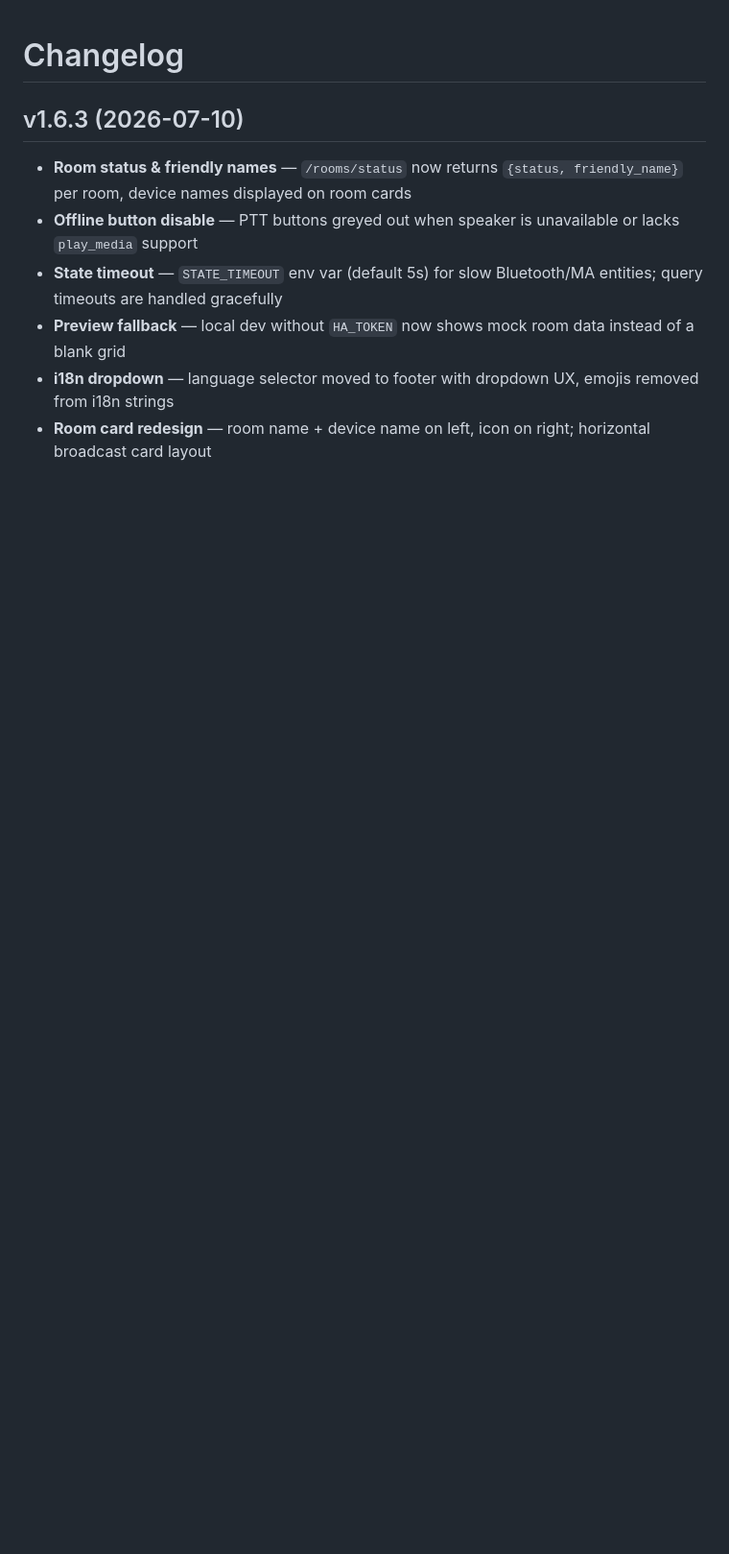
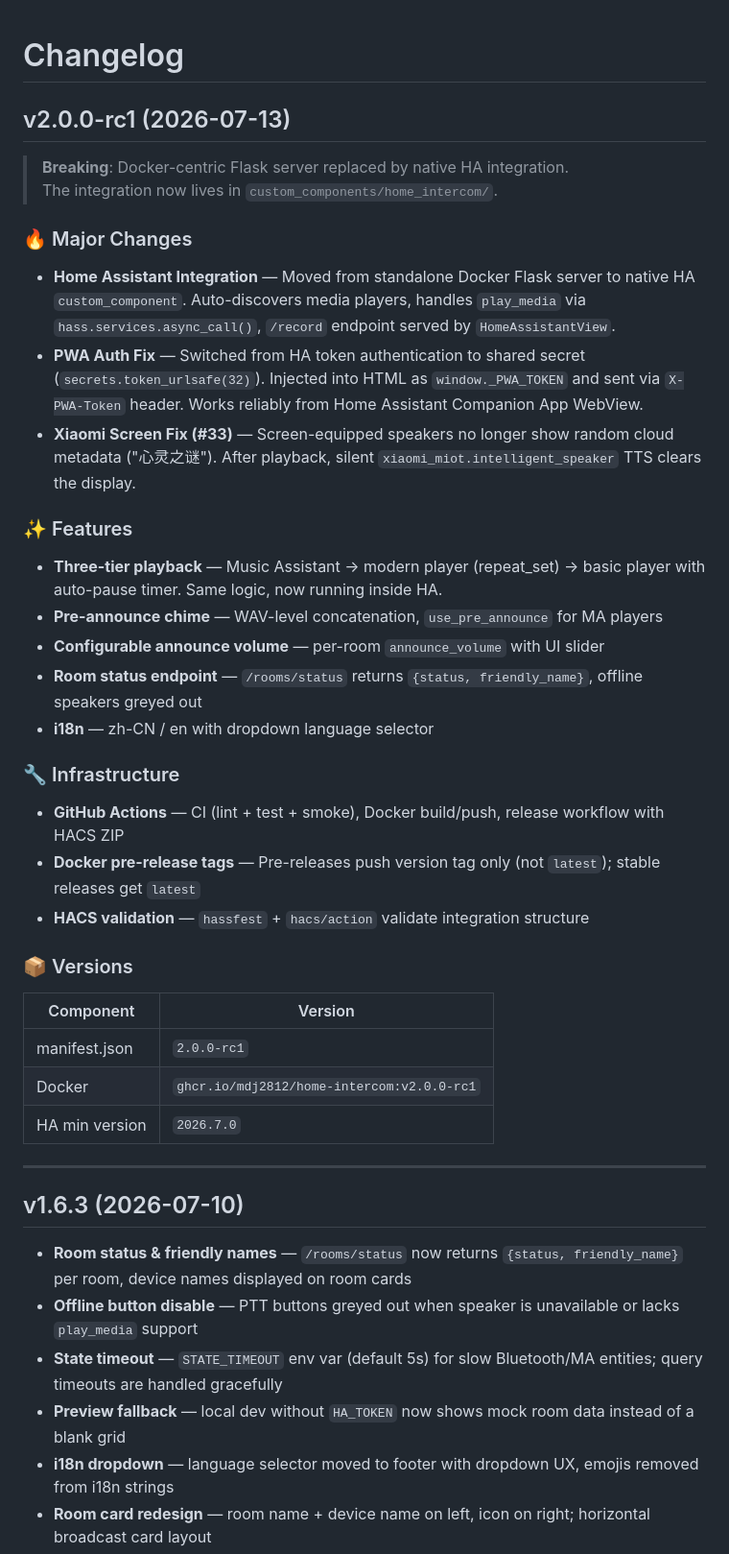
Before and after one commit to mdj2812/home-intercom, a Markdown page: CHANGELOG.md, the part around the change. Shown at 96% size. Rendered like a GitHub page; blank space fills up the shorter version.

Commit message:
docs: add v2.0.0-rc1 changelog

```diff
--- a/CHANGELOG.md
+++ b/CHANGELOG.md
@@ -1,4 +1,39 @@
 # Changelog
+
+## v2.0.0-rc1 (2026-07-13)
+
+> **Breaking**: Docker-centric Flask server replaced by native HA integration.
+> The integration now lives in `custom_components/home_intercom/`.
+
+### 🔥 Major Changes
+
+- **Home Assistant Integration** — Moved from standalone Docker Flask server to native HA `custom_component`. Auto-discovers media players, handles `play_media` via `hass.services.async_call()`, `/record` endpoint served by `HomeAssistantView`.
+- **PWA Auth Fix** — Switched from HA token authentication to shared secret (`secrets.token_urlsafe(32)`). Injected into HTML as `window._PWA_TOKEN` and sent via `X-PWA-Token` header. Works reliably from Home Assistant Companion App WebView.
+- **Xiaomi Screen Fix (#33)** — Screen-equipped speakers no longer show random cloud metadata ("心灵之谜"). After playback, silent `xiaomi_miot.intelligent_speaker` TTS clears the display.
+
+### ✨ Features
+
+- **Three-tier playback** — Music Assistant → modern player (repeat_set) → basic player with auto-pause timer. Same logic, now running inside HA.
+- **Pre-announce chime** — WAV-level concatenation, `use_pre_announce` for MA players
+- **Configurable announce volume** — per-room `announce_volume` with UI slider
+- **Room status endpoint** — `/rooms/status` returns `{status, friendly_name}`, offline speakers greyed out
+- **i18n** — zh-CN / en with dropdown language selector
+
+### 🔧 Infrastructure
+
+- **GitHub Actions** — CI (lint + test + smoke), Docker build/push, release workflow with HACS ZIP
+- **Docker pre-release tags** — Pre-releases push version tag only (not `latest`); stable releases get `latest`
+- **HACS validation** — `hassfest` + `hacs/action` validate integration structure
+
+### 📦 Versions
+
+| Component | Version |
+|-----------|---------|
+| manifest.json | `2.0.0-rc1` |
+| Docker | `ghcr.io/mdj2812/home-intercom:v2.0.0-rc1` |
+| HA min version | `2026.7.0` |
+
+---
 
 ## v1.6.3 (2026-07-10)
 
```
